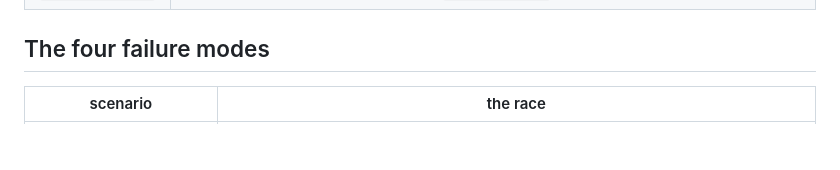
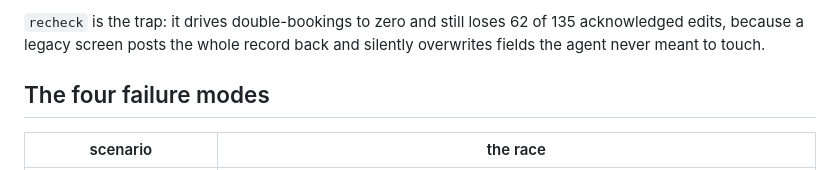
Before and after one commit to lgoyal6/pms-race, a Markdown page: README.md, the part around one of its changes. Rendered like a GitHub page; blank space fills up the shorter version.

```diff
--- a/README.md
+++ b/README.md
@@ -91,3 +134,7 @@ curl 'http://127.0.0.1:8799/screen/room?room=101&night=2026-08-20'
+`recheck` is the trap: it drives double-bookings to zero and still loses 62 of 135
+acknowledged edits, because a legacy screen posts the whole record back and
+silently overwrites fields the agent never meant to touch.
+
 ## The four failure modes
 
 | scenario | the race |
```
Also changed, not shown: other parts of README.md (+43 -0 lines).
